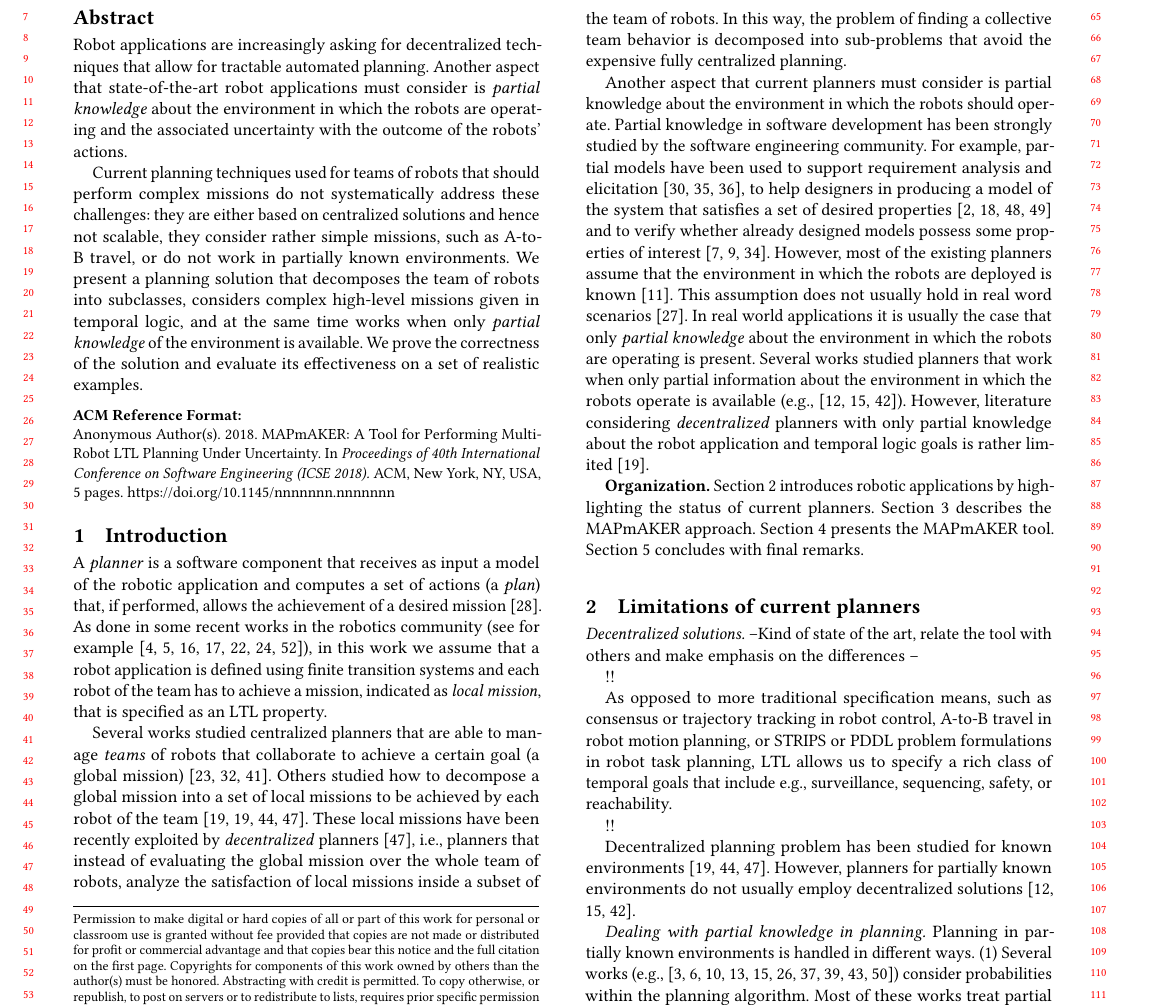
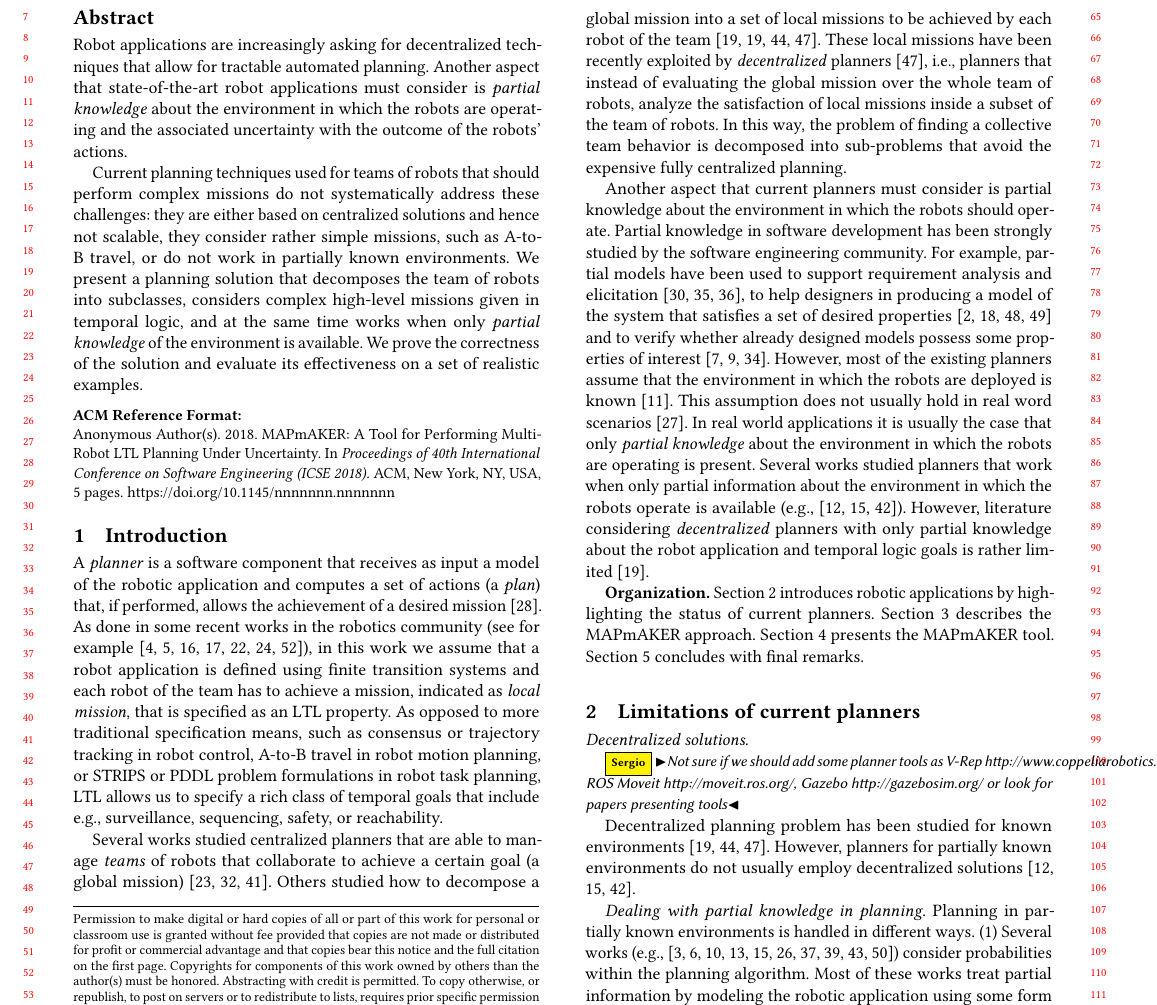
Before and after one commit to SergioGarG/2019RoSE_MAPmAKER, a LaTeX paper (icse.tex, which reads Sections/introduction.tex, Sections/limitations.tex): part of page 1 of 5, cut so that both start at the same text. Compiled offline with pdfLaTeX.

```diff
--- a/Sections/introduction.tex
+++ b/Sections/introduction.tex
@@ -8,6 +8,7 @@
 As done in some recent works in the robotics community (see for example~\cite{fainekos2005temporal,kress2007s,kloetzer2008fully,fainekos2009temporal,wongpiromsarn2010receding,bhatia2010sampling,bhatia2010motion}), in this work we assume that
 a robot application is defined using finite transition systems and
 each robot of the team  has to achieve a mission,  indicated as \emph{local mission}, that is specified as an LTL property.
+As opposed to more traditional specification means, such as consensus or trajectory tracking in robot control, A-to-B travel in robot motion planning, or STRIPS or PDDL problem formulations in robot task planning, LTL allows us to specify a rich class of temporal goals that include e.g., surveillance, sequencing, safety, or reachability.
 
 %These are common assumptions made in the definition of planners within the robotic domain (see for example~\cite{fainekos2005temporal,kress2007s,kloetzer2008fully,fainekos2009temporal,wongpiromsarn2010receding,bhatia2010sampling,bhatia2010motion}).
 Several works studied centralized planners that are able to manage \emph{teams} of robots that collaborate to achieve a certain goal (a global mission)~\cite{kloetzer2011multi,loizou2005automated,quottrup2004multi}.
--- a/Sections/limitations.tex
+++ b/Sections/limitations.tex
@@ -1,11 +1,7 @@
 \emph{Decentralized solutions.}
---Kind of state of the art, relate the tool with others and make emphasis on the differences --
+%Kind of state of the art, relate de tool
 
-!!
-
-As opposed to more traditional specification means, such as consensus or trajectory tracking in robot control, A-to-B travel in robot motion planning, or STRIPS or PDDL problem formulations in robot task planning, LTL allows us to specify a rich class of temporal goals that include e.g., surveillance, sequencing, safety, or reachability.
-
-!!
+\sergio{Not sure if we should add some planner tools as V-Rep http://www.coppeliarobotics.com/, ROS Moveit http://moveit.ros.org/, Gazebo http://gazebosim.org/ or look for papers presenting tools}
 
 Decentralized planning problem has been studied for known environments~\cite{schillinger2016decomposition,guo2015multi,tumova2016multi}.
 However, planners for partially known environments do not usually employ decentralized solutions~\cite{roy2006planning,du2012robot,diaz2001exploring}.
```
Also changed, not shown: Figures/MAPmAKER.graffle/image1.jpg (added), Figures/matlab.jpg (added), icse.pdf, 1 other file.
